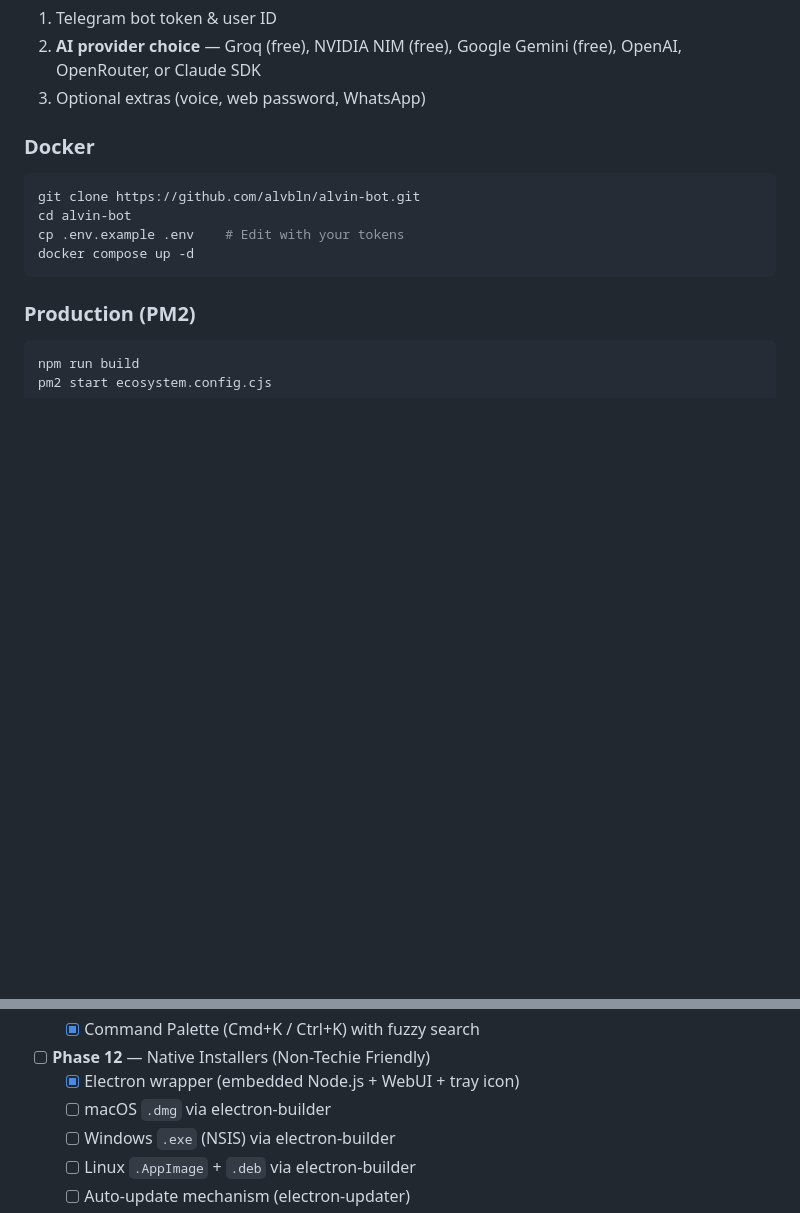
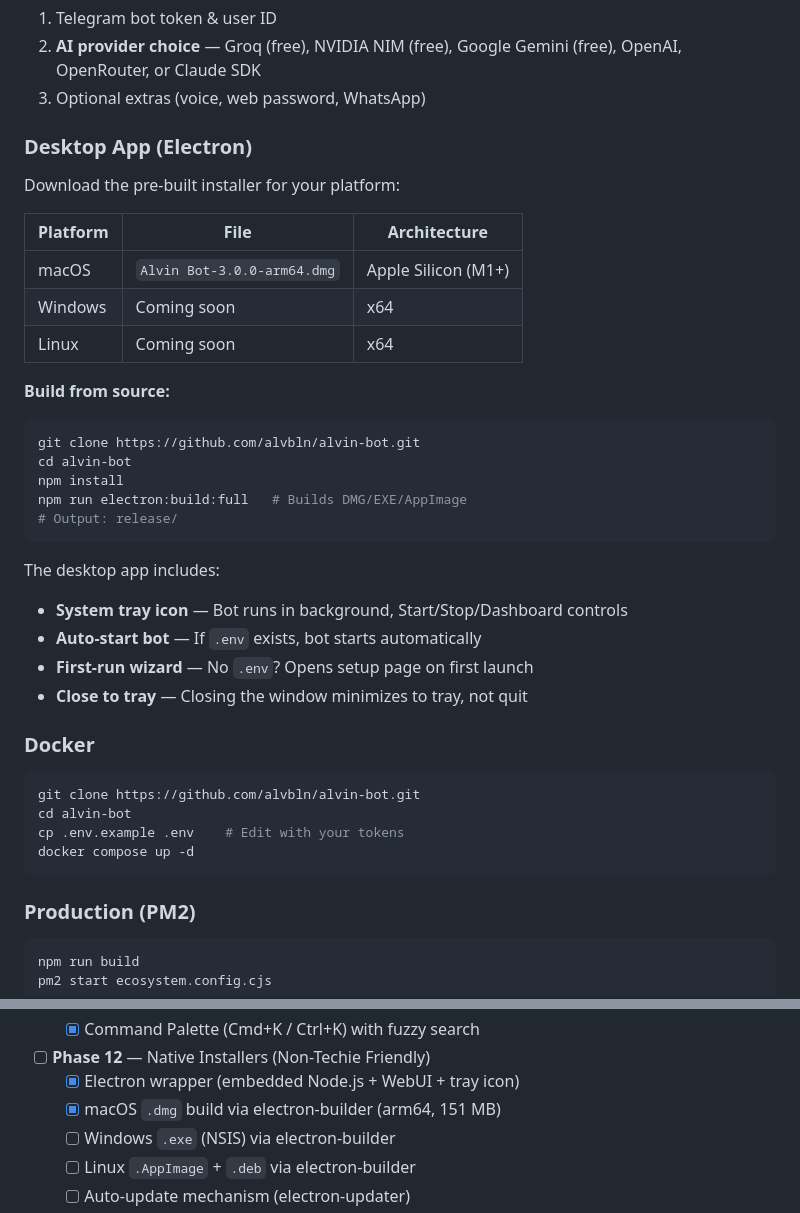
Before and after one commit to alvbln/alvin-bot, a Markdown page: README.md, 2 parts joined by grey strips. Drawn GitHub-style; blank space fills up the shorter version.

Commit message:
docs: update README with Electron desktop app section and Phase 12 progress

````diff
--- a/README.md
+++ b/README.md
@@ -75,6 +75,32 @@ The setup wizard walks you through:
 1. Telegram bot token & user ID
 2. **AI provider choice** — Groq (free), NVIDIA NIM (free), Google Gemini (free), OpenAI, OpenRouter, or Claude SDK
 3. Optional extras (voice, web password, WhatsApp)
+
+### Desktop App (Electron)
+
+Download the pre-built installer for your platform:
+
+| Platform | File | Architecture |
+|----------|------|-------------|
+| macOS | `Alvin Bot-3.0.0-arm64.dmg` | Apple Silicon (M1+) |
+| Windows | Coming soon | x64 |
+| Linux | Coming soon | x64 |
+
+**Build from source:**
+
+```bash
+git clone https://github.com/alvbln/alvin-bot.git
+cd alvin-bot
+npm install
+npm run electron:build:full   # Builds DMG/EXE/AppImage
+# Output: release/
+```
+
+The desktop app includes:
+- **System tray icon** — Bot runs in background, Start/Stop/Dashboard controls
+- **Auto-start bot** — If `.env` exists, bot starts automatically
+- **First-run wizard** — No `.env`? Opens setup page on first launch
+- **Close to tray** — Closing the window minimizes to tray, not quit
 
 ### Docker
 
@@ -385,7 +411,7 @@ alvin-bot version   # Show version
   - [x] Command Palette (Cmd+K / Ctrl+K) with fuzzy search
 - [ ] **Phase 12** — Native Installers (Non-Techie Friendly)
   - [x] Electron wrapper (embedded Node.js + WebUI + tray icon)
-  - [ ] macOS `.dmg` via electron-builder
+  - [x] macOS `.dmg` build via electron-builder (arm64, 151 MB)
   - [ ] Windows `.exe` (NSIS) via electron-builder
   - [ ] Linux `.AppImage` + `.deb` via electron-builder
   - [ ] Auto-update mechanism (electron-updater)
````
